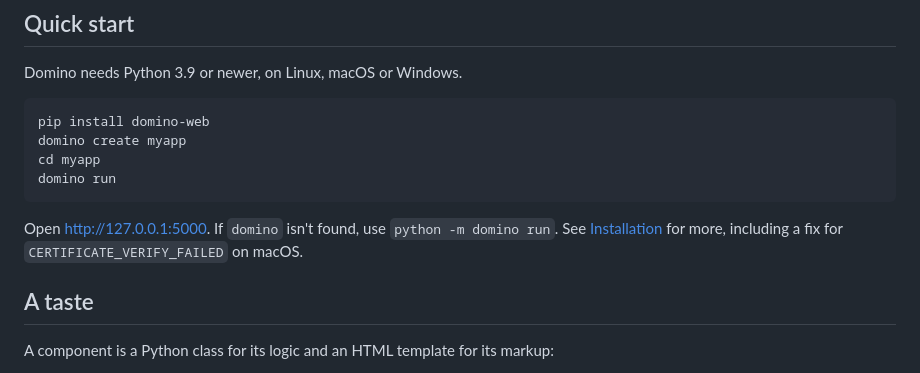
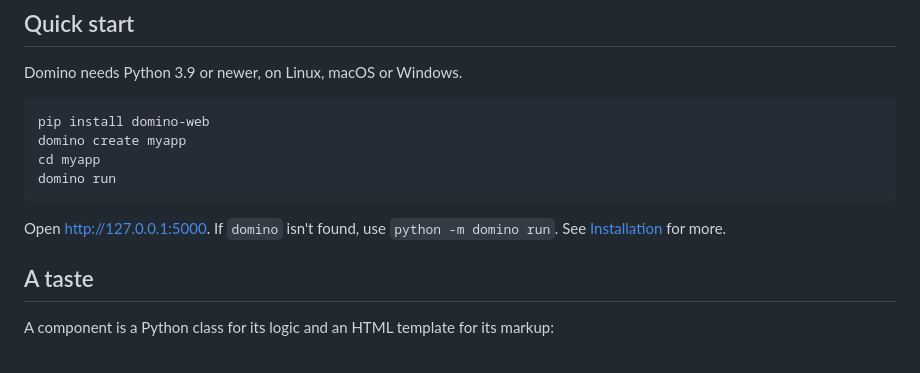
Before and after one commit to kegsmr/domino, a Markdown page: README.md, the part around the change. Drawn GitHub-style.

````diff
--- a/README.md
+++ b/README.md
@@ -15,7 +15,7 @@ cd myapp
 domino run
 ```
 
-Open http://127.0.0.1:5000. If `domino` isn't found, use `python -m domino run`. See [Installation](docs/guide/installation.md) for more, including a fix for `CERTIFICATE_VERIFY_FAILED` on macOS.
+Open http://127.0.0.1:5000. If `domino` isn't found, use `python -m domino run`. See [Installation](docs/guide/installation.md) for more.
 
 ## A taste
 
````
